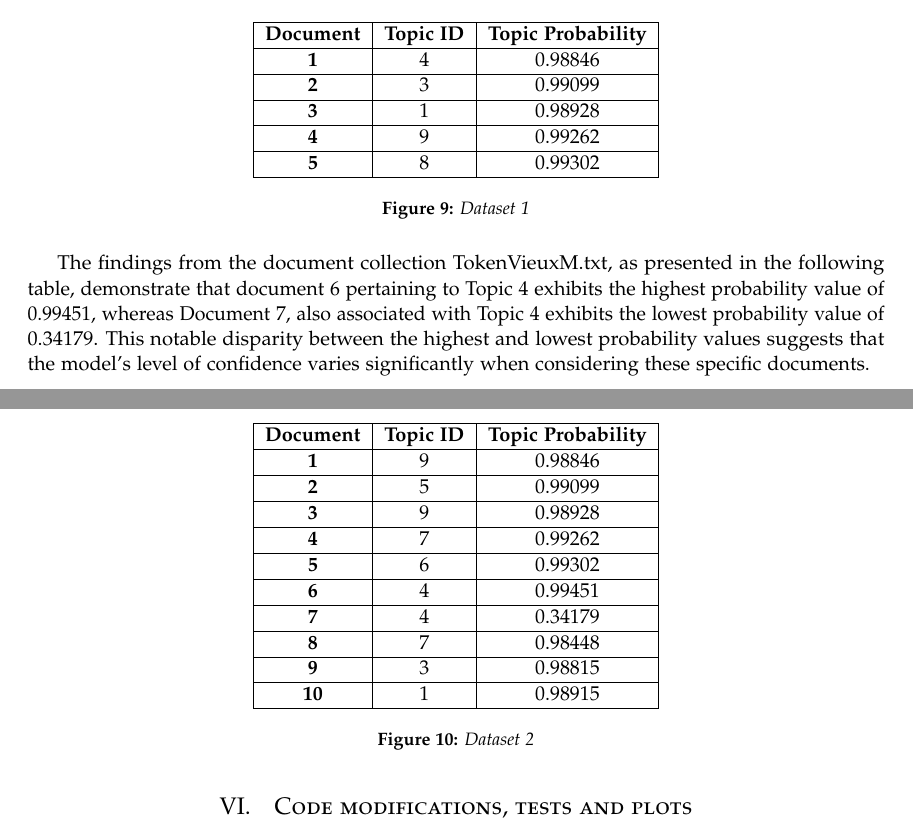
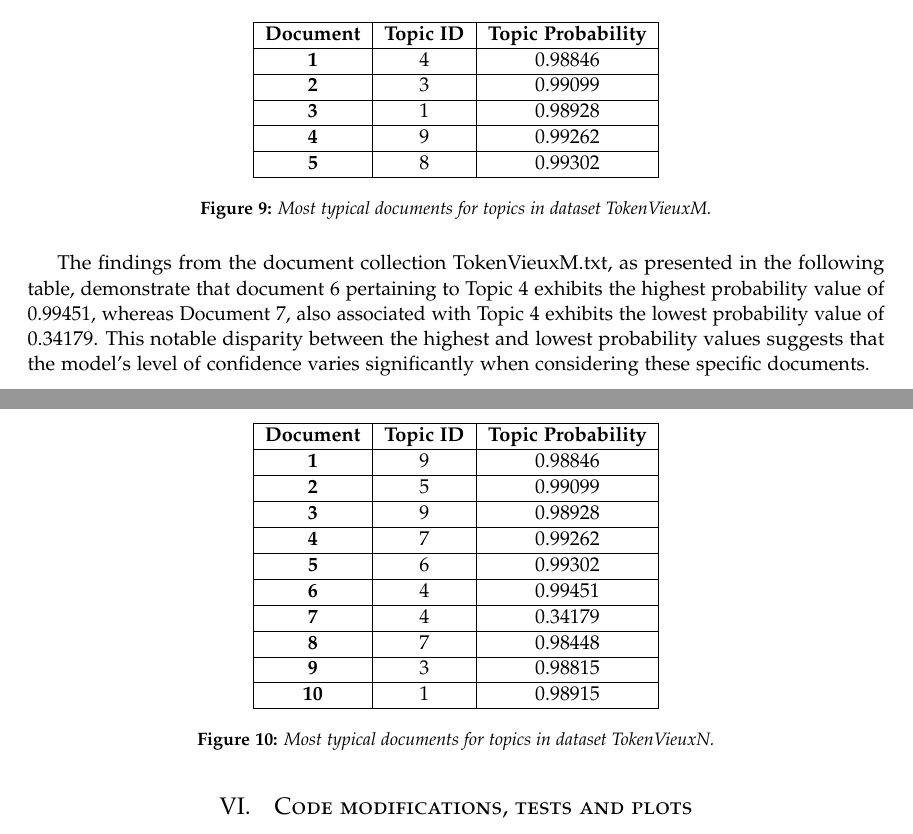
Before and after one commit to computer-science-crows/study-of-lda-method, a LaTeX paper (doc/study-of-lda-method.tex): two parts of pages 9 and 10 of 10, joined at a grey line, cut so that both start at the same text. Compiled offline with pdfLaTeX.

Commit message:
last last doc update

```diff
--- a/doc/study-of-lda-method.tex
+++ b/doc/study-of-lda-method.tex
@@ -350,7 +350,7 @@ The subsequent table presents the results derived from the document collection T
 		\hline \textbf{5} & 8 & 0.99302 \\
 		\hline
 	\end{tabular}
-	\caption{Dataset 1}
+	\caption{Most typical documents for topics in dataset TokenVieuxM.}
 \end{figure}
 
 The findings from the document collection TokenVieuxM.txt, as presented in the following table, demonstrate that document 6 pertaining to Topic 4 exhibits the highest probability value of 0.99451, whereas Document 7, also associated with Topic 4 exhibits the lowest probability value of 0.34179. This notable disparity between the highest and lowest probability values suggests that the model's level of confidence varies significantly when considering these specific documents.
@@ -372,7 +372,7 @@ The findings from the document collection TokenVieuxM.txt, as presented in the f
 		\hline \textbf{10} & 1 & 0.98915 \\
 		\hline
 	\end{tabular}
-	\caption{Dataset 2}
+	\caption{Most typical documents for topics in dataset TokenVieuxN.}
 \end{figure}
 
 \section{Code modifications, tests and plots}
```
Also changed, not shown: doc/study-of-lda-method.pdf, 2 other files.
